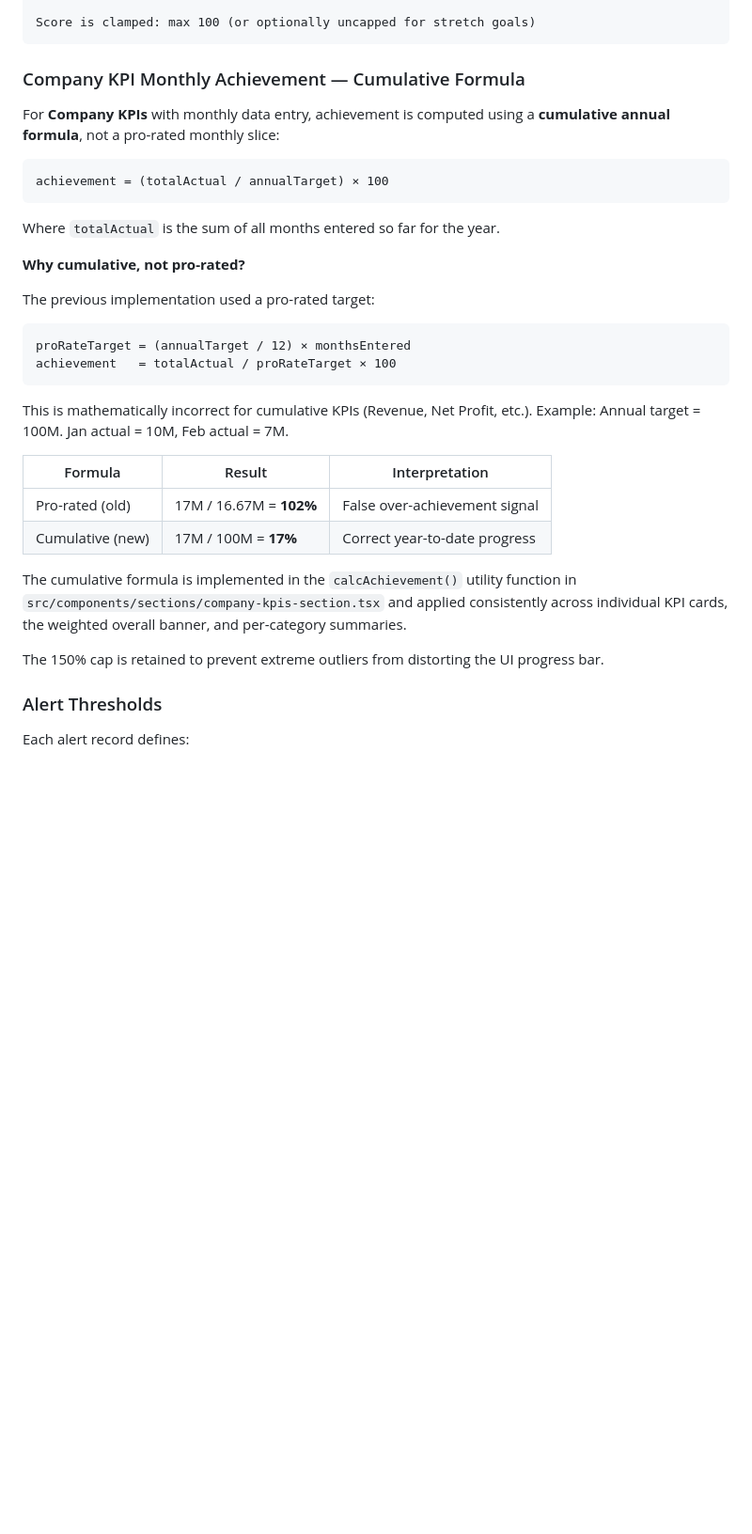
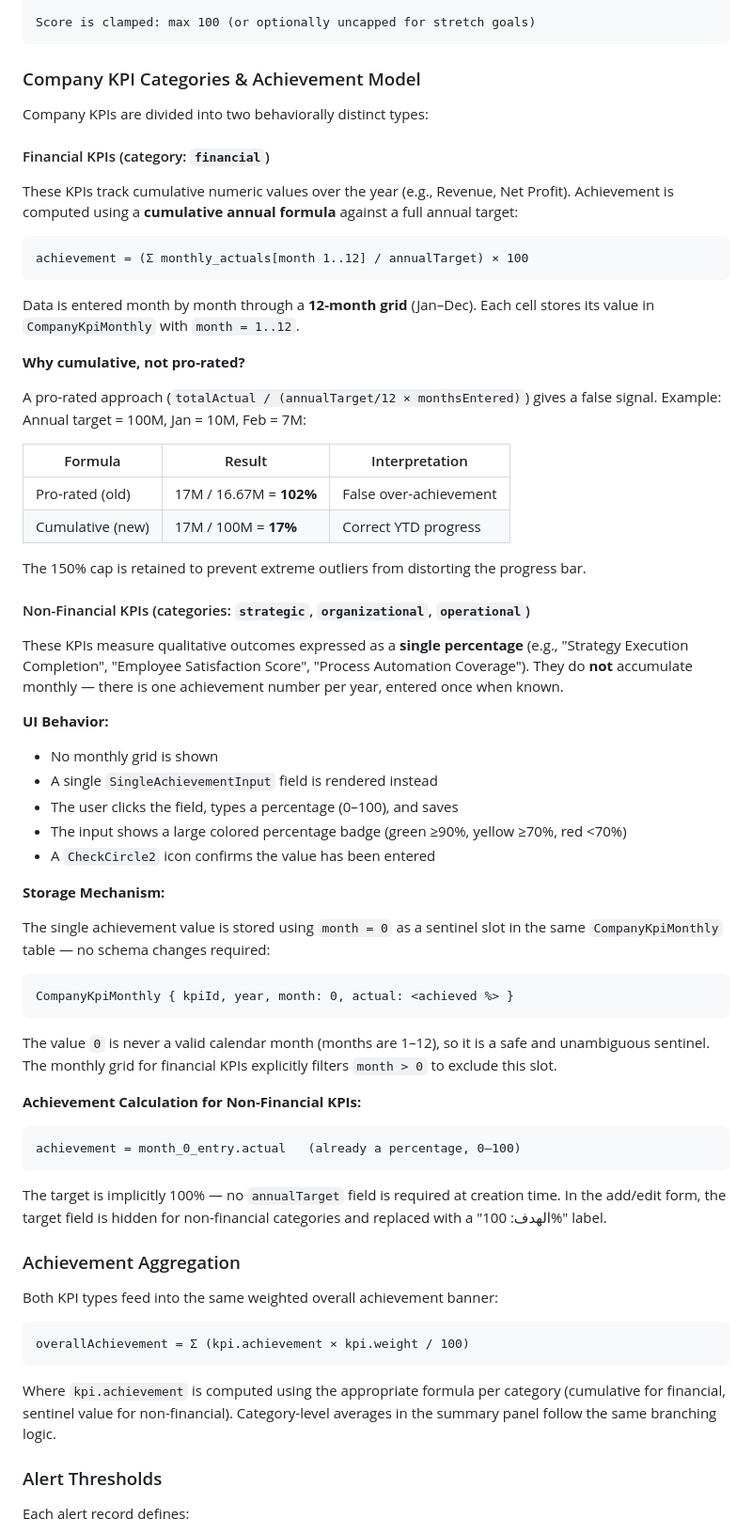
Before and after one commit to mxaher/tasktracker, a Markdown page: BRAIN.md, the part around one of its changes. Shown at 94% size. Drawn GitHub-style; blank space fills up the shorter version.

````diff
--- a/BRAIN.md
+++ b/BRAIN.md
@@ -174,38 +174,70 @@ If direction = LOWER_IS_BETTER:
 Score is clamped: max 100 (or optionally uncapped for stretch goals)
 ```
 
-### Company KPI Monthly Achievement — Cumulative Formula
+### Company KPI Categories & Achievement Model
 
-For **Company KPIs** with monthly data entry, achievement is computed using a
-**cumulative annual formula**, not a pro-rated monthly slice:
+Company KPIs are divided into two behaviorally distinct types:
+
+#### Financial KPIs (category: `financial`)
+
+These KPIs track cumulative numeric values over the year (e.g., Revenue, Net Profit). Achievement is computed using a **cumulative annual formula** against a full annual target:
 
 ```
-achievement = (totalActual / annualTarget) × 100
+achievement = (Σ monthly_actuals[month 1..12] / annualTarget) × 100
 ```
 
-Where `totalActual` is the sum of all months entered so far for the year.
+Data is entered month by month through a **12-month grid** (Jan–Dec).
+Each cell stores its value in `CompanyKpiMonthly` with `month = 1..12`.
 
 **Why cumulative, not pro-rated?**
 
-The previous implementation used a pro-rated target:
-```
-proRateTarget = (annualTarget / 12) × monthsEntered
-achievement   = totalActual / proRateTarget × 100
-```
-
-This is mathematically incorrect for cumulative KPIs (Revenue, Net Profit, etc.).
-Example: Annual target = 100M. Jan actual = 10M, Feb actual = 7M.
+A pro-rated approach (`totalActual / (annualTarget/12 × monthsEntered)`) gives a false signal. Example: Annual target = 100M, Jan = 10M, Feb = 7M:
 
 | Formula | Result | Interpretation |
 |---|---|---|
-| Pro-rated (old) | 17M / 16.67M = **102%** | False over-achievement signal |
-| Cumulative (new) | 17M / 100M = **17%** | Correct year-to-date progress |
+| Pro-rated (old) | 17M / 16.67M = **102%** | False over-achievement |
+| Cumulative (new) | 17M / 100M = **17%** | Correct YTD progress |
 
-The cumulative formula is implemented in the `calcAchievement()` utility function
-in `src/components/sections/company-kpis-section.tsx` and applied consistently
-across individual KPI cards, the weighted overall banner, and per-category summaries.
+The 150% cap is retained to prevent extreme outliers from distorting the progress bar.
 
-The 150% cap is retained to prevent extreme outliers from distorting the UI progress bar.
+#### Non-Financial KPIs (categories: `strategic`, `organizational`, `operational`)
+
+These KPIs measure qualitative outcomes expressed as a **single percentage** (e.g., "Strategy Execution Completion", "Employee Satisfaction Score", "Process Automation Coverage"). They do **not** accumulate monthly — there is one achievement number per year, entered once when known.
+
+**UI Behavior:**
+- No monthly grid is shown
+- A single `SingleAchievementInput` field is rendered instead
+- The user clicks the field, types a percentage (0–100), and saves
+- The input shows a large colored percentage badge (green ≥90%, yellow ≥70%, red <70%)
+- A `CheckCircle2` icon confirms the value has been entered
+
+**Storage Mechanism:**
+
+The single achievement value is stored using `month = 0` as a sentinel slot in the same `CompanyKpiMonthly` table — no schema changes required:
+
+```
+CompanyKpiMonthly { kpiId, year, month: 0, actual: <achieved %> }
+```
+
+The value `0` is never a valid calendar month (months are 1–12), so it is a safe and unambiguous sentinel. The monthly grid for financial KPIs explicitly filters `month > 0` to exclude this slot.
+
+**Achievement Calculation for Non-Financial KPIs:**
+
+```
+achievement = month_0_entry.actual   (already a percentage, 0–100)
+```
+
+The target is implicitly 100% — no `annualTarget` field is required at creation time. In the add/edit form, the target field is hidden for non-financial categories and replaced with a "الهدف: 100%" label.
+
+### Achievement Aggregation
+
+Both KPI types feed into the same weighted overall achievement banner:
+
+```
+overallAchievement = Σ (kpi.achievement × kpi.weight / 100)
+```
+
+Where `kpi.achievement` is computed using the appropriate formula per category (cumulative for financial, sentinel value for non-financial). Category-level averages in the summary panel follow the same branching logic.
 
 ### Alert Thresholds
 
````
Also changed, not shown: other parts of BRAIN.md (+5 -4 lines), README.md (+16 -4 lines).
